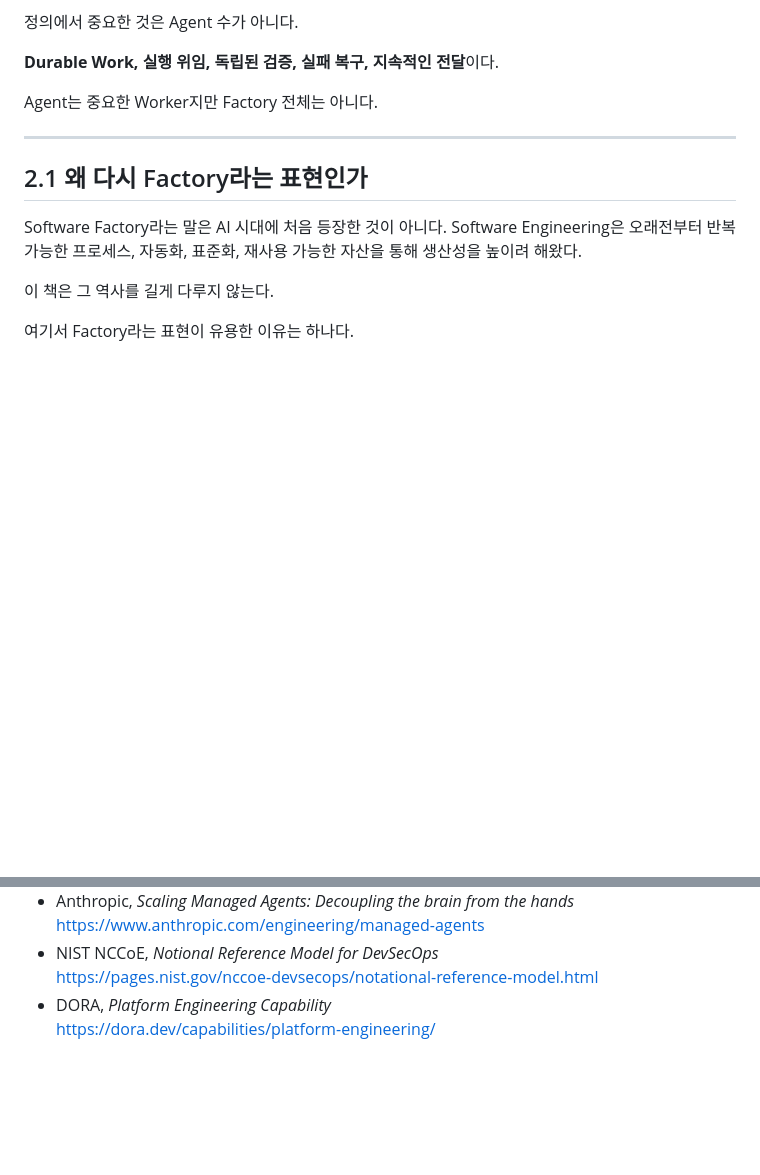
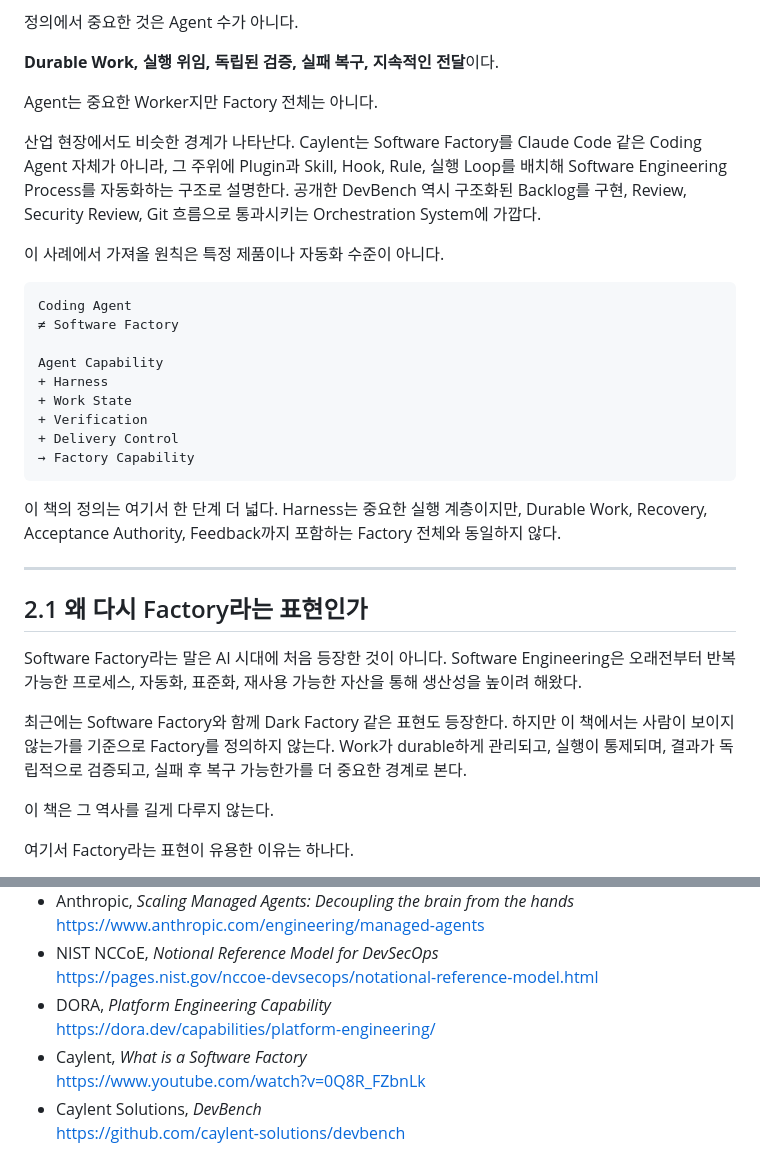
Before and after one commit to dhrod5457/software-factory-book, a Markdown page: chapters/02/draft.md, 2 parts joined by grey strips. GitHub-like rendering; blank space fills up the shorter version.

Commit message:
docs: strengthen software factory boundary with Caylent DevBench case

```diff
--- a/chapters/02/draft.md
+++ b/chapters/02/draft.md
@@ -18,11 +18,31 @@ Software Factory는 Agent를 여러 개 띄우는 시스템과 같은 말이 아
 
 Agent는 중요한 Worker지만 Factory 전체는 아니다.
 
+산업 현장에서도 비슷한 경계가 나타난다. Caylent는 Software Factory를 Claude Code 같은 Coding Agent 자체가 아니라, 그 주위에 Plugin과 Skill, Hook, Rule, 실행 Loop를 배치해 Software Engineering Process를 자동화하는 구조로 설명한다. 공개한 DevBench 역시 구조화된 Backlog를 구현, Review, Security Review, Git 흐름으로 통과시키는 Orchestration System에 가깝다.
+
+이 사례에서 가져올 원칙은 특정 제품이나 자동화 수준이 아니다.
+
+~~~text
+Coding Agent
+≠ Software Factory
+
+Agent Capability
++ Harness
++ Work State
++ Verification
++ Delivery Control
+→ Factory Capability
+~~~
+
+이 책의 정의는 여기서 한 단계 더 넓다. Harness는 중요한 실행 계층이지만, Durable Work, Recovery, Acceptance Authority, Feedback까지 포함하는 Factory 전체와 동일하지 않다.
+
 ---
 
 ## 2.1 왜 다시 Factory라는 표현인가
 
 Software Factory라는 말은 AI 시대에 처음 등장한 것이 아니다. Software Engineering은 오래전부터 반복 가능한 프로세스, 자동화, 표준화, 재사용 가능한 자산을 통해 생산성을 높이려 해왔다.
+
+최근에는 Software Factory와 함께 Dark Factory 같은 표현도 등장한다. 하지만 이 책에서는 사람이 보이지 않는가를 기준으로 Factory를 정의하지 않는다. Work가 durable하게 관리되고, 실행이 통제되며, 결과가 독립적으로 검증되고, 실패 후 복구 가능한가를 더 중요한 경계로 본다.
 
 이 책은 그 역사를 길게 다루지 않는다.
 
@@ -349,3 +369,7 @@ Software Factory는 기존 Software Engineering을 버리고 새 시스템으로
   https://pages.nist.gov/nccoe-devsecops/notational-reference-model.html
 - DORA, *Platform Engineering Capability*
   https://dora.dev/capabilities/platform-engineering/
+- Caylent, *What is a Software Factory*
+  https://www.youtube.com/watch?v=0Q8R_FZbnLk
+- Caylent Solutions, *DevBench*
+  https://github.com/caylent-solutions/devbench
```
